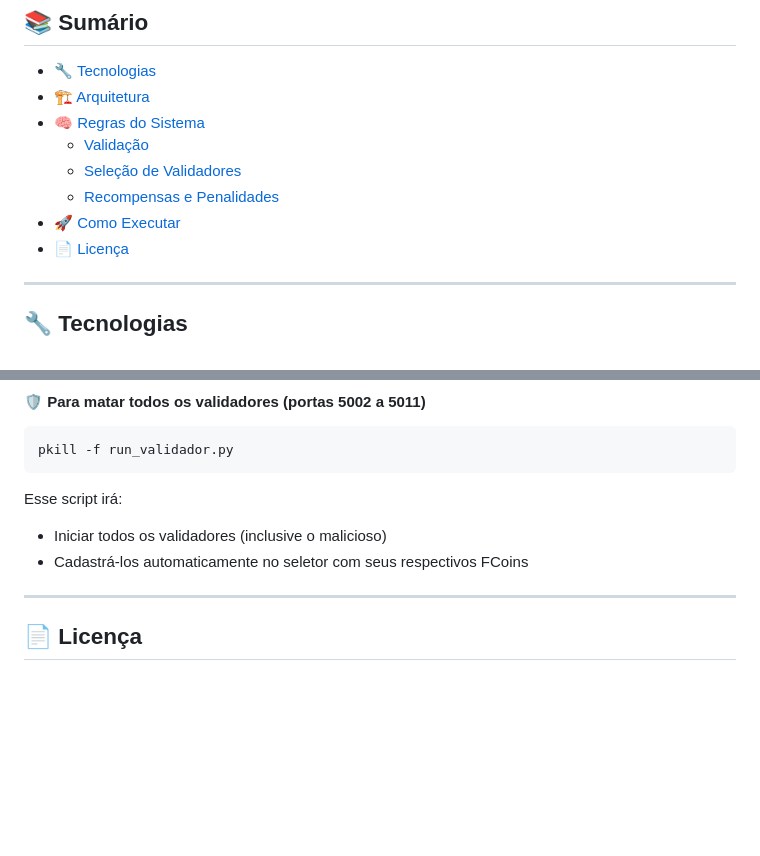
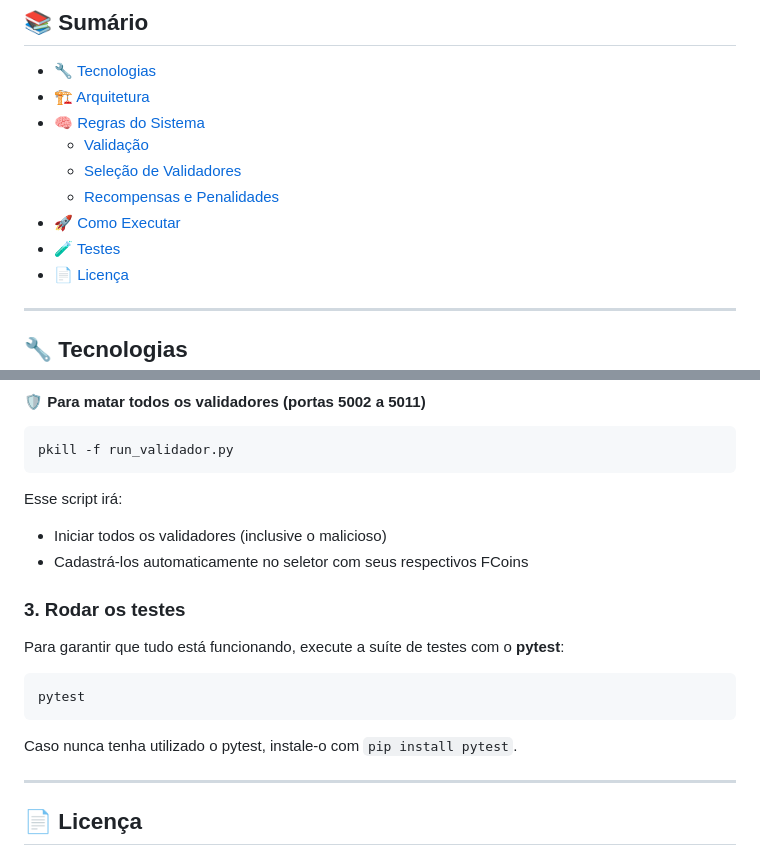
Before and after one commit to Santiann/Programacao-Distribuida, a Markdown page: README.md, 2 parts joined by grey strips. GitHub-like rendering; blank space fills up the shorter version.

Commit message:
docs: adicionar instruções de testes

````diff
--- a/README.md
+++ b/README.md
@@ -13,6 +13,7 @@ Sistema distribuído que simula o processo de validação de uma moeda digital u
   - [Seleção de Validadores](#seleção-de-validadores)
   - [Recompensas e Penalidades](#recompensas-e-penalidades)
 - [🚀 Como Executar](#-como-executar)
+- [🧪 Testes](#3-rodar-os-testes)
 - [📄 Licença](#-licença)
 
 ---
@@ -120,6 +121,16 @@ Esse script irá:
 - Iniciar todos os validadores (inclusive o malicioso)
 - Cadastrá-los automaticamente no seletor com seus respectivos FCoins
 
+### 3. Rodar os testes
+Para garantir que tudo está funcionando, execute a suíte de testes com o **pytest**:
+
+```bash
+pytest
+```
+
+Caso nunca tenha utilizado o pytest, instale-o com `pip install pytest`.
+
+
 ---
 
 ## 📄 Licença
````
